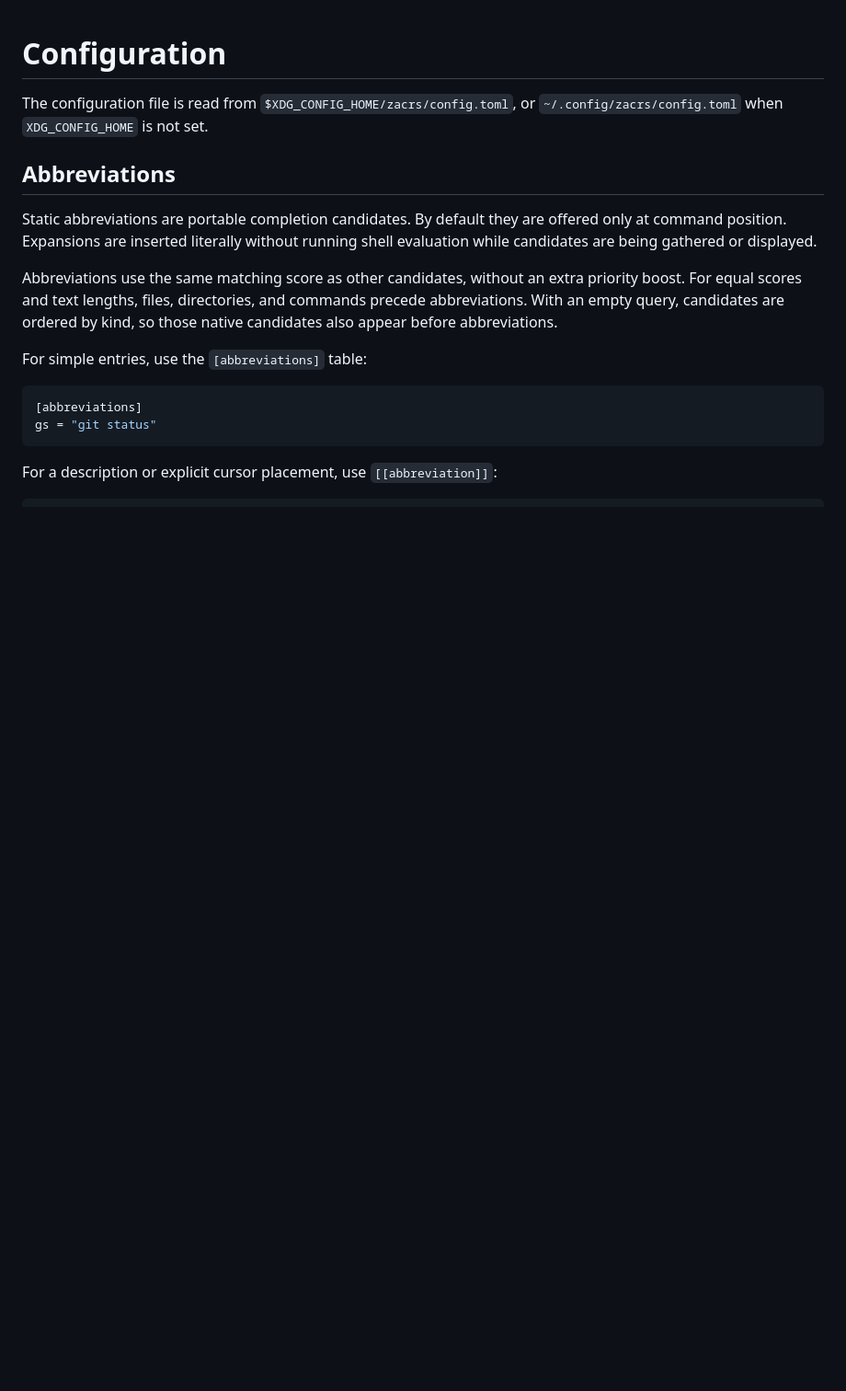
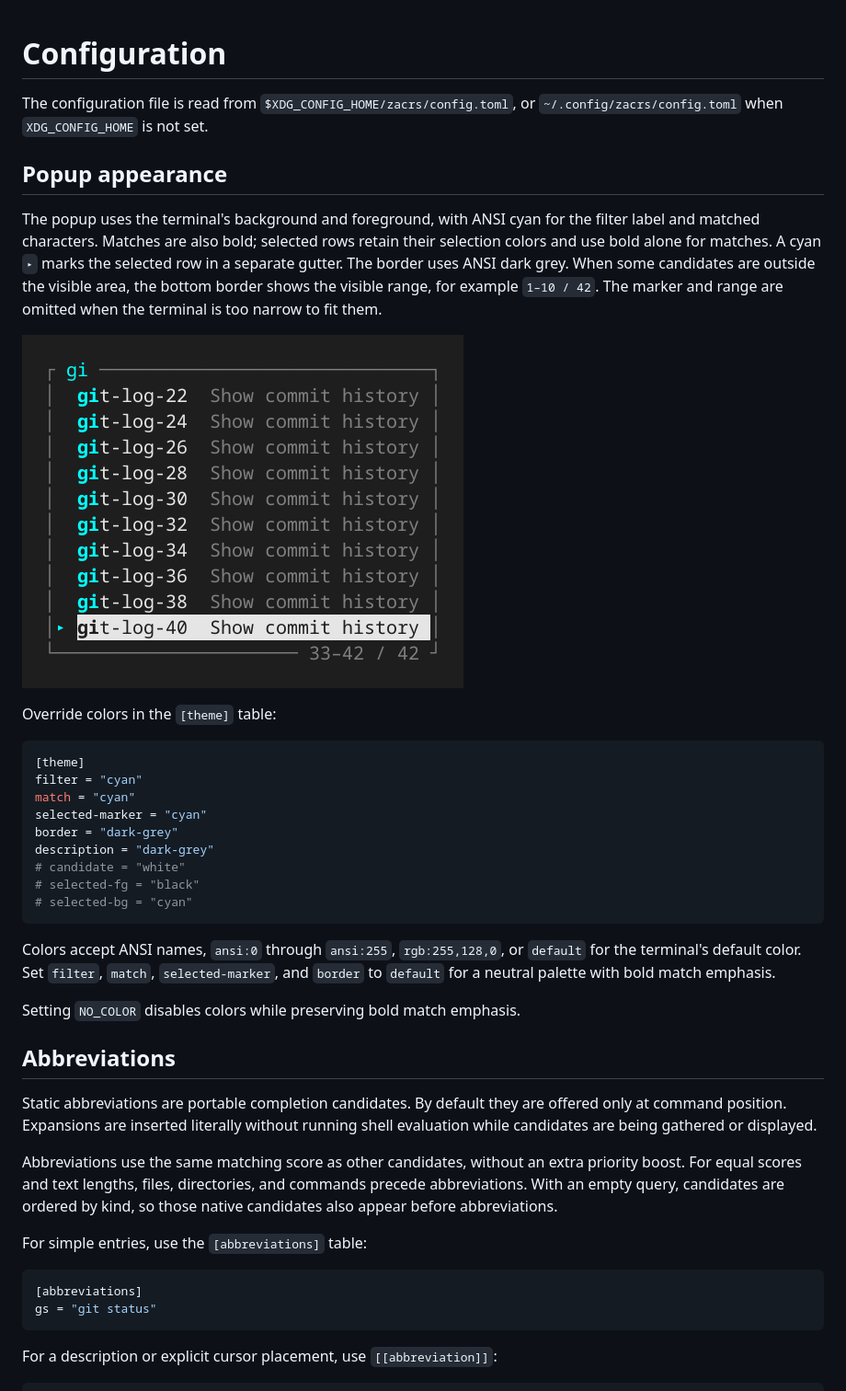
Before and after one commit to oyoshot/zsh-autocomplete-rs-proto, a Markdown page: docs/configuration.md, the part around the change. Shown at 92% size. Drawn GitHub-style; pictures changed too: docs/images/popup-ui.png (added); blank space fills up the shorter version.

````diff
--- a/docs/configuration.md
+++ b/docs/configuration.md
@@ -2,6 +2,39 @@
 
 The configuration file is read from `$XDG_CONFIG_HOME/zacrs/config.toml`, or
 `~/.config/zacrs/config.toml` when `XDG_CONFIG_HOME` is not set.
+
+## Popup appearance
+
+The popup uses the terminal's background and foreground, with ANSI cyan for the
+filter label and matched characters. Matches are also bold; selected rows retain
+their selection colors and use bold alone for matches. A cyan `▸` marks the
+selected row in a separate gutter. The border uses ANSI dark grey. When some
+candidates are outside the visible area, the bottom border shows the visible
+range, for example `1–10 / 42`. The marker and range are omitted when the terminal
+is too narrow to fit them.
+
+![Popup with cyan matches, selection marker, and visible candidate range](images/popup-ui.png)
+
+Override colors in the `[theme]` table:
+
+```toml
+[theme]
+filter = "cyan"
+match = "cyan"
+selected-marker = "cyan"
+border = "dark-grey"
+description = "dark-grey"
+# candidate = "white"
+# selected-fg = "black"
+# selected-bg = "cyan"
+```
+
+Colors accept ANSI names, `ansi:0` through `ansi:255`, `rgb:255,128,0`, or
+`default` for the terminal's default color. Set `filter`, `match`,
+`selected-marker`, and `border` to `default` for a neutral palette with bold
+match emphasis.
+
+Setting `NO_COLOR` disables colors while preserving bold match emphasis.
 
 ## Abbreviations
 
````
Also changed, not shown: docs/images/popup-sparse-match.png (added), docs/images/popup-strict-match.png (added), docs/images/popup-unicode-match.png (added), 10 other files.
